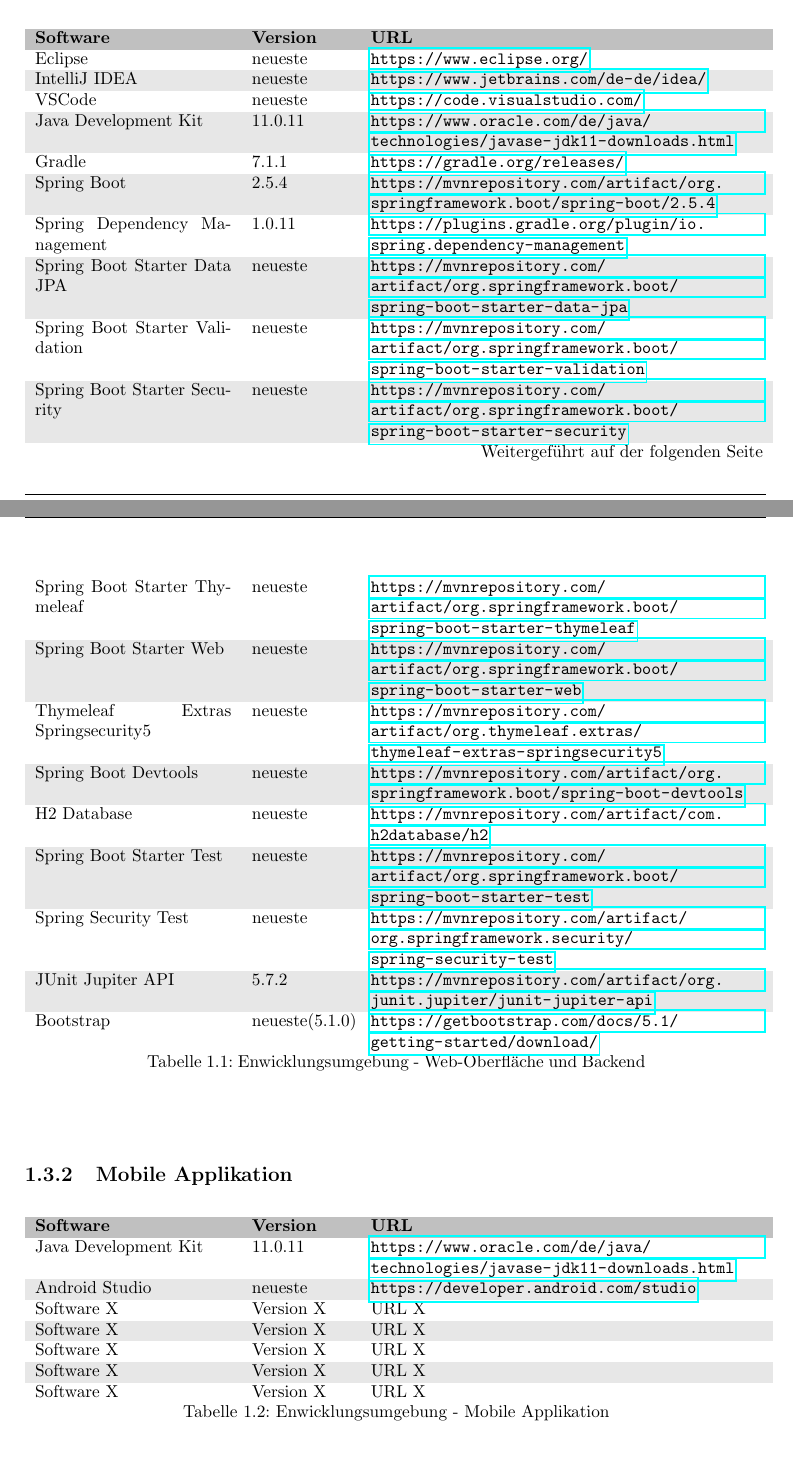
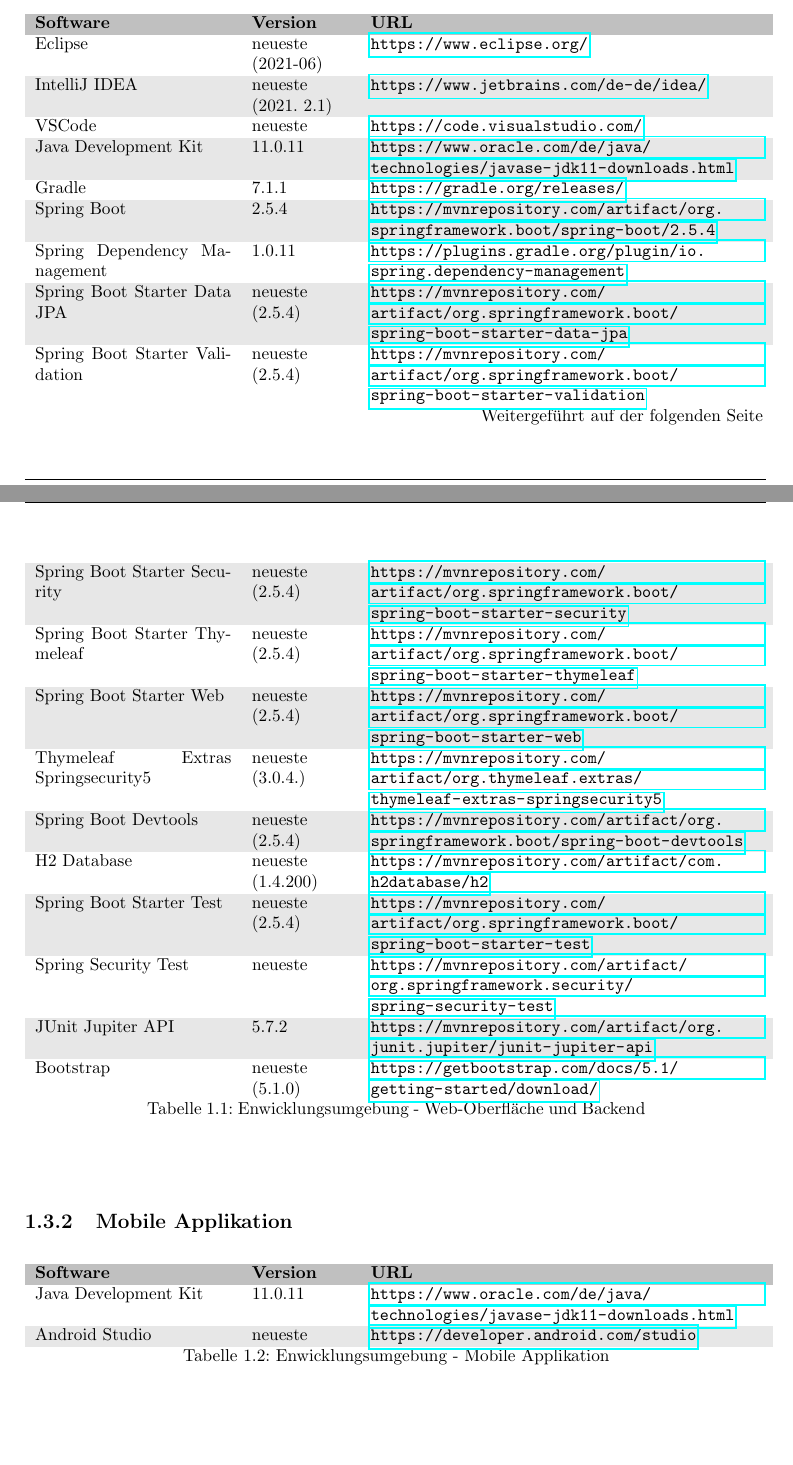
Before and after one commit to atakan-kara99/SmartBuildingSolutions, a LaTeX document (entwurfsdoku/entwurfsdoku.tex, which reads entwurfsdoku/kapitel/einleitung.tex): two parts of pages 4 and 5 of 25, joined at a grey line, cut so that both start at the same text. Compiled offline with pdfLaTeX.

Commit message:
Delete generic textbox containing document tipps and add some tool versions

```diff
--- a/entwurfsdoku/kapitel/einleitung.tex
+++ b/entwurfsdoku/kapitel/einleitung.tex
@@ -29,9 +29,9 @@
     \endhead
     \rowcolor[HTML]{C0C0C0}
     \textbf{Software}                & \textbf{Version} & \textbf{URL}                                                                                     \\
-    Eclipse                          & neueste          & \url{https://www.eclipse.org/}                                                                   \\
+    Eclipse                          & neueste (2021‑06)         & \url{https://www.eclipse.org/}                                                                   \\
     \rowcolor[HTML]{E7E7E7}
-    IntelliJ IDEA                    & neueste          & \url{https://www.jetbrains.com/de-de/idea/}                                                      \\
+    IntelliJ IDEA                    & neueste (2021. 2.1)         & \url{https://www.jetbrains.com/de-de/idea/}                                                      \\
     VSCode                           & neueste          & \url{https://code.visualstudio.com/}                                                             \\
     \rowcolor[HTML]{E7E7E7}
     Java Development Kit             & 11.0.11          & \url{https://www.oracle.com/de/java/technologies/javase-jdk11-downloads.html}                    \\
@@ -40,23 +40,23 @@
     Spring Boot                      & 2.5.4            & \url{https://mvnrepository.com/artifact/org.springframework.boot/spring-boot/2.5.4}              \\
     Spring Dependency Management     & 1.0.11           & \url{https://plugins.gradle.org/plugin/io.spring.dependency-management}                          \\
     \rowcolor[HTML]{E7E7E7}
-    Spring Boot Starter Data JPA     & neueste          & \url{https://mvnrepository.com/artifact/org.springframework.boot/spring-boot-starter-data-jpa}   \\
-    Spring Boot Starter Validation   & neueste          & \url{https://mvnrepository.com/artifact/org.springframework.boot/spring-boot-starter-validation} \\
+    Spring Boot Starter Data JPA     & neueste (2.5.4)         & \url{https://mvnrepository.com/artifact/org.springframework.boot/spring-boot-starter-data-jpa}   \\
+    Spring Boot Starter Validation   & neueste (2.5.4)          & \url{https://mvnrepository.com/artifact/org.springframework.boot/spring-boot-starter-validation} \\
     \rowcolor[HTML]{E7E7E7}
-    Spring Boot Starter Security     & neueste          & \url{https://mvnrepository.com/artifact/org.springframework.boot/spring-boot-starter-security}   \\
-    Spring Boot Starter Thymeleaf    & neueste          & \url{https://mvnrepository.com/artifact/org.springframework.boot/spring-boot-starter-thymeleaf}  \\
+    Spring Boot Starter Security     & neueste (2.5.4)         & \url{https://mvnrepository.com/artifact/org.springframework.boot/spring-boot-starter-security}   \\
+    Spring Boot Starter Thymeleaf    & neueste (2.5.4)          & \url{https://mvnrepository.com/artifact/org.springframework.boot/spring-boot-starter-thymeleaf}  \\
     \rowcolor[HTML]{E7E7E7}
-    Spring Boot Starter Web          & neueste          & \url{https://mvnrepository.com/artifact/org.springframework.boot/spring-boot-starter-web}        \\
-    Thymeleaf Extras Springsecurity5 & neueste          & \url{https://mvnrepository.com/artifact/org.thymeleaf.extras/thymeleaf-extras-springsecurity5}   \\
+    Spring Boot Starter Web          & neueste (2.5.4)         & \url{https://mvnrepository.com/artifact/org.springframework.boot/spring-boot-starter-web}        \\
+    Thymeleaf Extras Springsecurity5 & neueste (3.0.4.)          & \url{https://mvnrepository.com/artifact/org.thymeleaf.extras/thymeleaf-extras-springsecurity5}   \\
     \rowcolor[HTML]{E7E7E7}
-    Spring Boot Devtools             & neueste          & \url{https://mvnrepository.com/artifact/org.springframework.boot/spring-boot-devtools}           \\
-    H2 Database                      & neueste          & \url{https://mvnrepository.com/artifact/com.h2database/h2}                                       \\
+    Spring Boot Devtools             & neueste (2.5.4)         & \url{https://mvnrepository.com/artifact/org.springframework.boot/spring-boot-devtools}           \\
+    H2 Database                      &  neueste (1.4.200)         & \url{https://mvnrepository.com/artifact/com.h2database/h2}                                       \\
     \rowcolor[HTML]{E7E7E7}
-    Spring Boot Starter Test         & neueste          & \url{https://mvnrepository.com/artifact/org.springframework.boot/spring-boot-starter-test}       \\
+    Spring Boot Starter Test         & neueste (2.5.4)         & \url{https://mvnrepository.com/artifact/org.springframework.boot/spring-boot-starter-test}       \\
     Spring Security Test             & neueste          & \url{https://mvnrepository.com/artifact/org.springframework.security/spring-security-test}       \\
     \rowcolor[HTML]{E7E7E7}
     JUnit Jupiter API                & 5.7.2            & \url{https://mvnrepository.com/artifact/org.junit.jupiter/junit-jupiter-api}                     \\
-    Bootstrap                        & neueste(5.1.0)   & \url{https://getbootstrap.com/docs/5.1/getting-started/download/}                                \\
+    Bootstrap                        & neueste (5.1.0)   & \url{https://getbootstrap.com/docs/5.1/getting-started/download/}                                \\
 \end{longtable}
 \end{center}
 
@@ -75,12 +75,5 @@
     Java Development Kit & 11.0.11          & \url{https://www.oracle.com/de/java/technologies/javase-jdk11-downloads.html} \\
     \rowcolor[HTML]{E7E7E7}
     Android Studio           & neueste        & \url{https://developer.android.com/studio} \\
-    Software X           & Version X        & URL X \\
-    \rowcolor[HTML]{E7E7E7}
-    Software X           & Version X        & URL X \\
-    Software X           & Version X        & URL X \\
-    \rowcolor[HTML]{E7E7E7}
-    Software X           & Version X        & URL X \\
-    Software X           & Version X        & URL X \\
 \end{longtable}
 \end{center}
```
Also changed, not shown: entwurfsdoku/entwurfsdoku.tex (+0 -46 lines).
